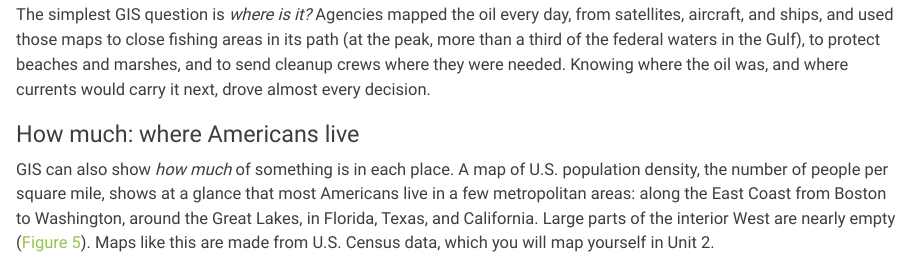
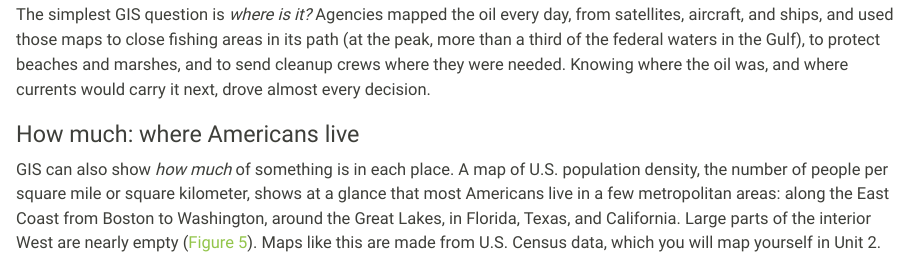
Before and after one commit to dparr1/geog-370-geographic-information-science, a Quarto document (chapters/what-is-gis.qmd): the page in a window 1100 px wide, from 5100 px down. Rendered offline with R 4.5, knitr and Pandoc in place of Quarto, with nearby package versions.

Commit message:
Match the population density units to the map
Co-Authored-By: Claude Opus 5.5 <noreply@anthropic.com>
Claude-Session: https://claude.ai/code/session_019zAzPTmLejyXfR8DMMQ7aF

```diff
--- a/chapters/what-is-gis.qmd
+++ b/chapters/what-is-gis.qmd
@@ -97,7 +97,7 @@
 
 ### How much: where Americans live
 
-GIS can also show *how much* of something is in each place. A map of U.S. population density, the number of people per square mile, shows at a glance that most Americans live in a few metropolitan areas: along the East Coast from Boston to Washington, around the Great Lakes, in Florida, Texas, and California. Large parts of the interior West are nearly empty (@fig-pop-density). Maps like this are made from U.S. Census data, which you will map yourself in Unit 2.
+GIS can also show *how much* of something is in each place. A map of U.S. population density, the number of people per square mile or square kilometer, shows at a glance that most Americans live in a few metropolitan areas: along the East Coast from Boston to Washington, around the Great Lakes, in Florida, Texas, and California. Large parts of the interior West are nearly empty (@fig-pop-density). Maps like this are made from U.S. Census data, which you will map yourself in Unit 2.
 
 ![Population density of U.S. counties. Each county is shaded by its number of people per square kilometer (the legend's "km2"), from under 1 (white) to over 1,000 (darkest blue). Map: Austiger, [Wikimedia Commons](https://commons.wikimedia.org/wiki/File:Population_density_of_U.S._counties.png), Creative Commons license.](../images/what-is-gis/us-county-population-density.jpg){#fig-pop-density fig-alt="A map of the United States, including Alaska and Hawaii, divided into counties and colored from white through yellow and green to dark blue. Dark blue counties, the most crowded, cluster along the East Coast from Boston to Washington, around the Great Lakes, in Florida, in Texas around Houston and Dallas, and along the California coast. Much of the interior West, the Great Plains, and Alaska is white or pale yellow, with fewer than 2 people per square kilometer."}
 
```
